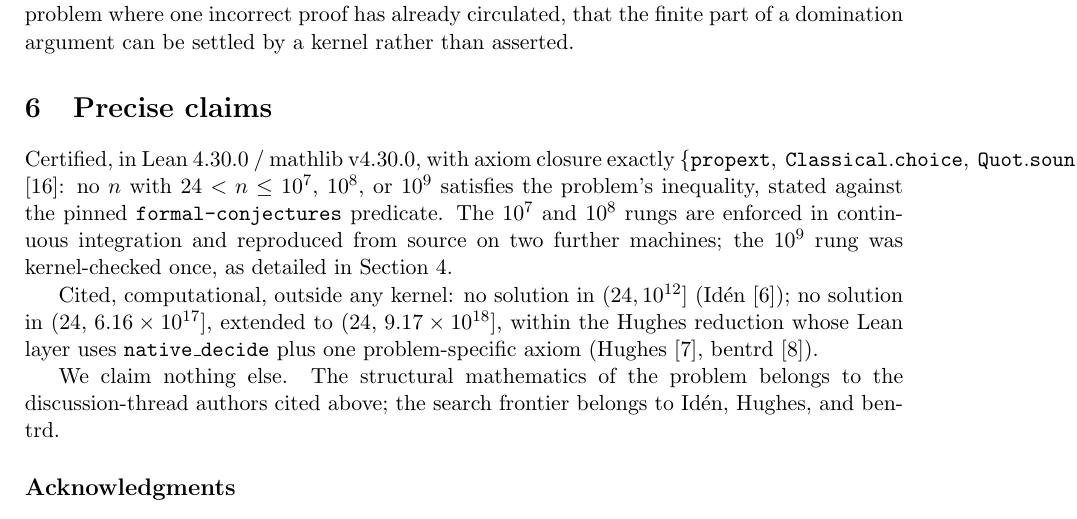
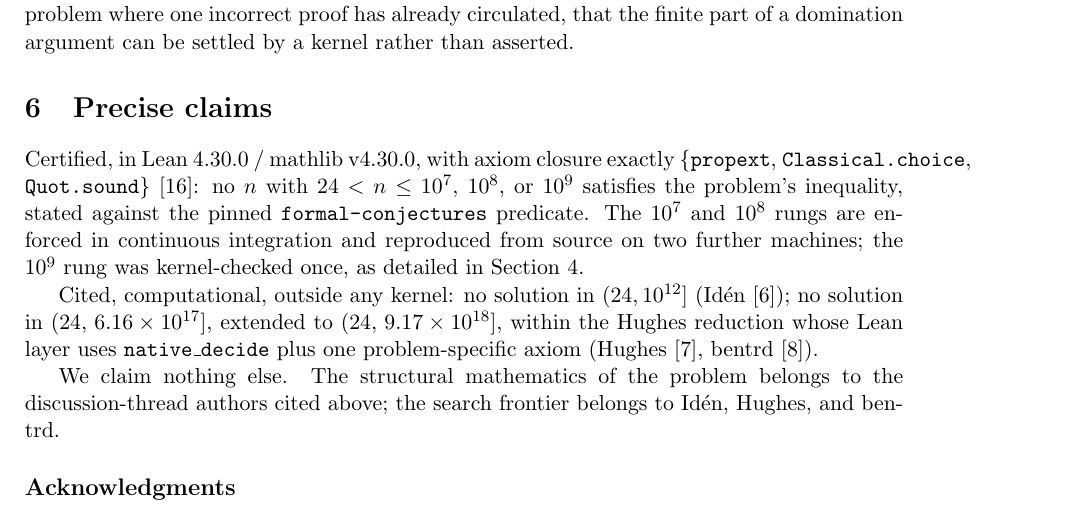
Before and after one commit to ibrahimmian36/decanus, a LaTeX paper (paper/main.tex): part of page 6 of 7, cut so that both start at the same text. Compiled offline with pdfLaTeX.

Commit message:
Paper: breakable axiom set in claims section

```diff
--- a/paper/main.tex
+++ b/paper/main.tex
@@ -358,8 +358,8 @@ domination argument can be settled by a kernel rather than asserted.
 \section{Precise claims}\label{sec:claims}
 
 Certified, in Lean 4.30.0 / mathlib v4.30.0, with axiom closure
-exactly $\{\mathtt{propext},\ \mathtt{Classical.choice},\
-\mathtt{Quot.sound}\}$ \cite{decanus}: no $n$ with $24 < n \le 10^7$,
+exactly \{\lean{propext}, \lean{Classical.choice},
+\lean{Quot.sound}\} \cite{decanus}: no $n$ with $24 < n \le 10^7$,
 $10^8$, or $10^9$
 satisfies the problem's inequality, stated against the pinned
 \texttt{formal-conjectures} predicate. The $10^7$ and $10^8$ rungs are
```
